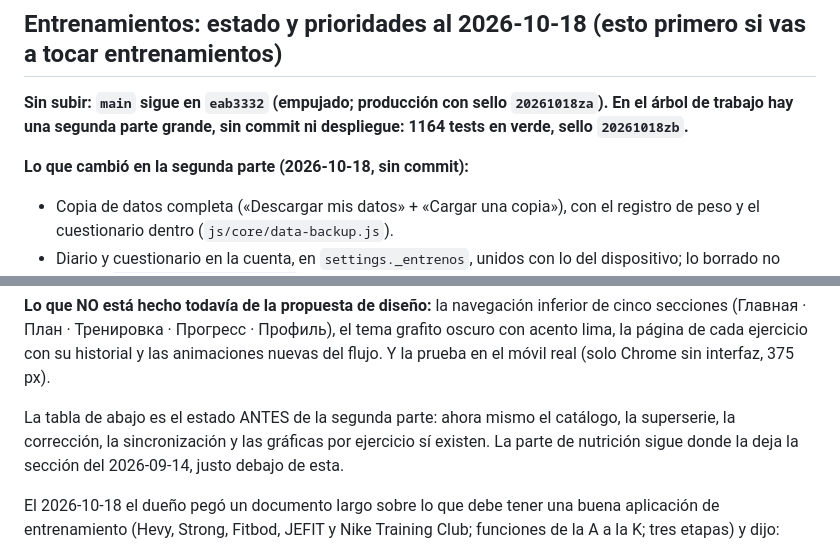
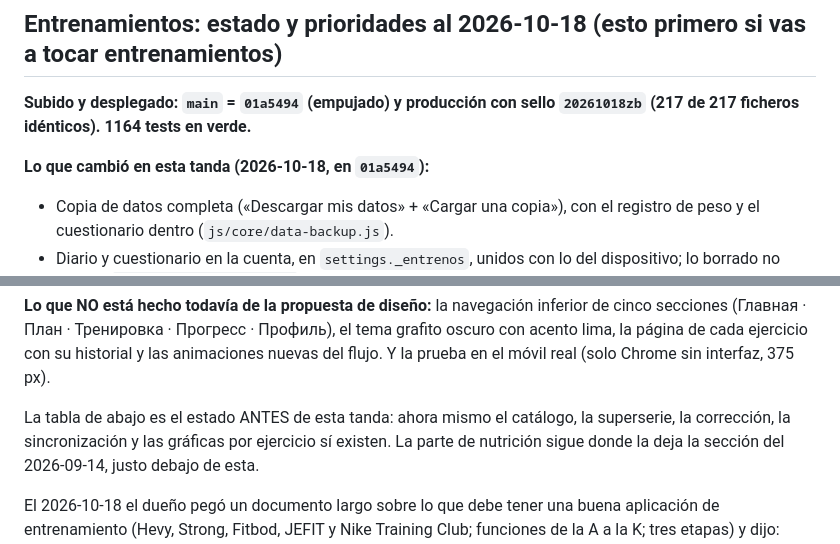
Before and after one commit to andreyostrik228/OfflineNutritionHelper, a Markdown page: ROADMAP.md, 2 parts joined by grey strips. GitHub-like rendering.

Commit message:
Docs: ROADMAP refleja lo subido (01a5494, sello 20261018zb)

```diff
--- a/ROADMAP.md
+++ b/ROADMAP.md
@@ -2,9 +2,9 @@
 
 ## Entrenamientos: estado y prioridades al 2026-10-18 (esto primero si vas a tocar entrenamientos)
 
-**Sin subir: `main` sigue en `eab3332` (empujado; producción con sello `20261018za`). En el árbol de trabajo hay una segunda parte grande, sin commit ni despliegue: 1164 tests en verde, sello `20261018zb`.**
-
-**Lo que cambió en la segunda parte (2026-10-18, sin commit):**
+**Subido y desplegado: `main` = `01a5494` (empujado) y producción con sello `20261018zb` (217 de 217 ficheros idénticos). 1164 tests en verde.**
+
+**Lo que cambió en esta tanda (2026-10-18, en `01a5494`):**
 - Copia de datos completa («Descargar mis datos» + «Cargar una copia»), con el registro de peso y el cuestionario dentro (`js/core/data-backup.js`).
 - Diario y cuestionario en la cuenta, en `settings._entrenos`, unidos con lo del dispositivo; lo borrado no vuelve (`js/core/workout-sync.js`).
 - Cambios sobre la marcha: sustituir, saltar, quitar, añadir, superseries y circuitos, series de calentamiento, drop set y al fallo, notas, pausa y calculadora de discos (`js/core/workout-edit.js`, `js/ui/entreno-sesion.js`).
@@ -17,7 +17,7 @@
 
 **Lo que NO está hecho todavía de la propuesta de diseño:** la navegación inferior de cinco secciones (Главная · План · Тренировка · Прогресс · Профиль), el tema grafito oscuro con acento lima, la página de cada ejercicio con su historial y las animaciones nuevas del flujo. Y la prueba en el móvil real (solo Chrome sin interfaz, 375 px).
 
-La tabla de abajo es el estado ANTES de la segunda parte: ahora mismo el catálogo, la superserie, la corrección, la sincronización y las gráficas por ejercicio sí existen.
+La tabla de abajo es el estado ANTES de esta tanda: ahora mismo el catálogo, la superserie, la corrección, la sincronización y las gráficas por ejercicio sí existen.
 La parte de nutrición sigue donde la deja la sección del 2026-09-14, justo
 debajo de esta.
 
```
